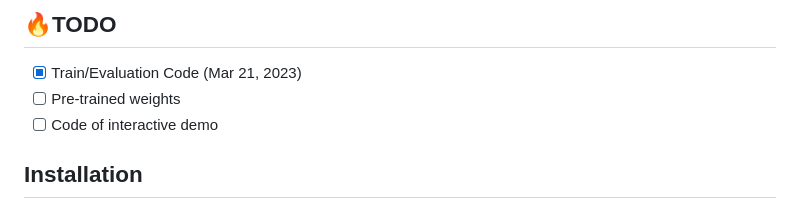
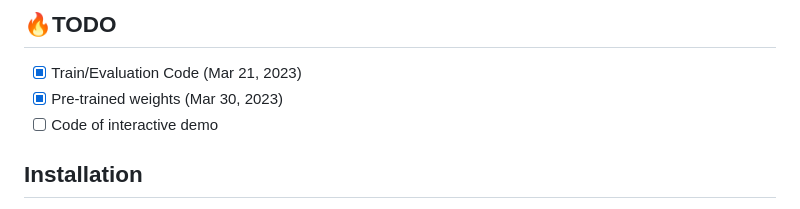
Before and after one commit to cvlab-kaist/CAT-Seg, a Markdown page: README.md, the part around the change printed below. Drawn GitHub-style.

```diff
--- a/README.md
+++ b/README.md
@@ -13,7 +13,7 @@ For further details and visualization results, please check out our [paper](#) a
 
 ## :fire:TODO
 - [x] Train/Evaluation Code (Mar 21, 2023)
-- [ ] Pre-trained weights
+- [x] Pre-trained weights (Mar 30, 2023)
 - [ ] Code of interactive demo
 
 ## Installation
```
Also changed, not shown: other parts of README.md (+4 -4 lines).
